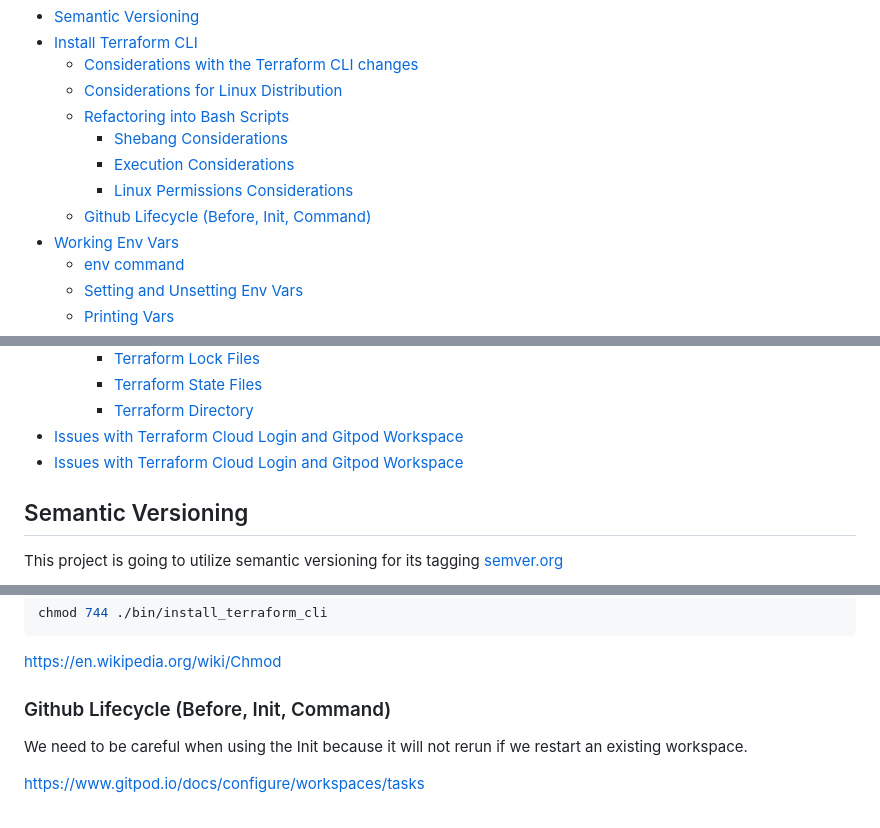
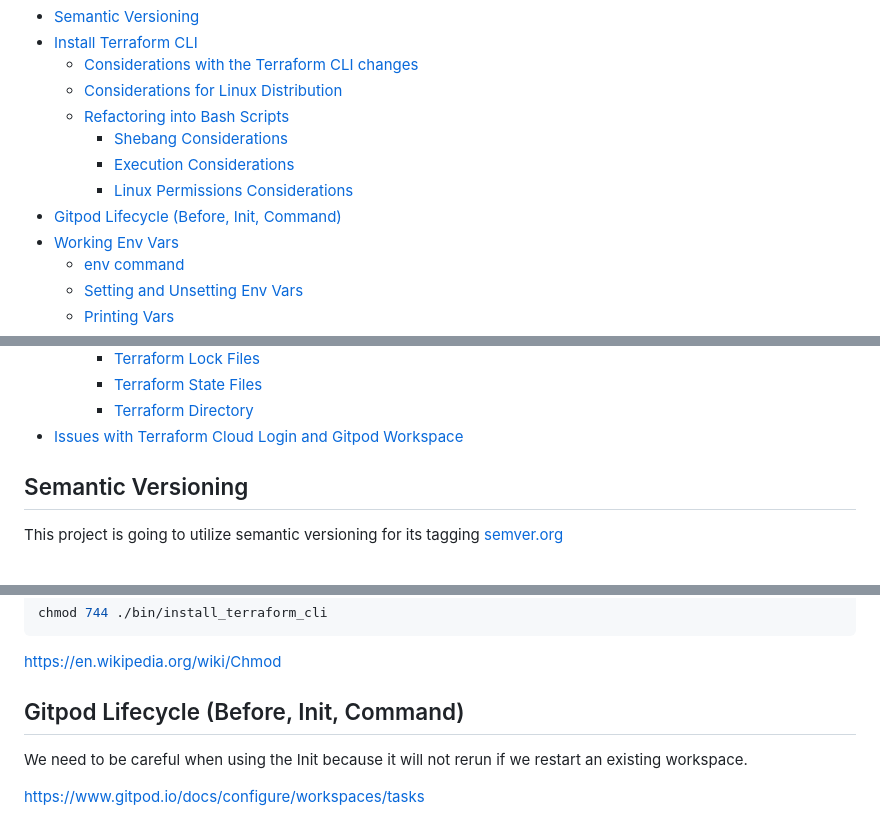
Before and after one commit to efabb95/terraform-beginner-bootcamp-2023, a Markdown page: journal/week0.md, 3 parts joined by grey strips. Rendered like a GitHub page.

```diff
--- a/journal/week0.md
+++ b/journal/week0.md
@@ -8,7 +8,7 @@
     + [Shebang Considerations](#shebang-considerations)
     + [Execution Considerations](#execution-considerations)
     + [Linux Permissions Considerations](#linux-permissions-considerations)
-  * [Github Lifecycle (Before, Init, Command)](#github-lifecycle--before--init--command-)
+- [Gitpod Lifecycle (Before, Init, Command)](#gitpod-lifecycle--before--init--command-)
 - [Working Env Vars](#working-env-vars)
   * [env command](#env-command)
   * [Setting and Unsetting Env Vars](#setting-and-unsetting-env-vars)
@@ -28,7 +28,7 @@
     + [Terraform State Files](#terraform-state-files)
     + [Terraform Directory](#terraform-directory)
 - [Issues with Terraform Cloud Login and Gitpod Workspace](#issues-with-terraform-cloud-login-and-gitpod-workspace)
-- [Issues with Terraform Cloud Login and Gitpod Workspace](#issues-with-terraform-cloud-login-and-gitpod-workspace-1)
+
 
 ## Semantic Versioning
 
@@ -119,7 +119,7 @@ chmod 744 ./bin/install_terraform_cli
 
 https://en.wikipedia.org/wiki/Chmod
 
-### Github Lifecycle (Before, Init, Command)
+## Gitpod Lifecycle (Before, Init, Command)
 
 We need to be careful when using the Init because it will not rerun if we restart an existing workspace.
 
```
Also changed, not shown: other parts of journal/week0.md (+0 -28 lines).
